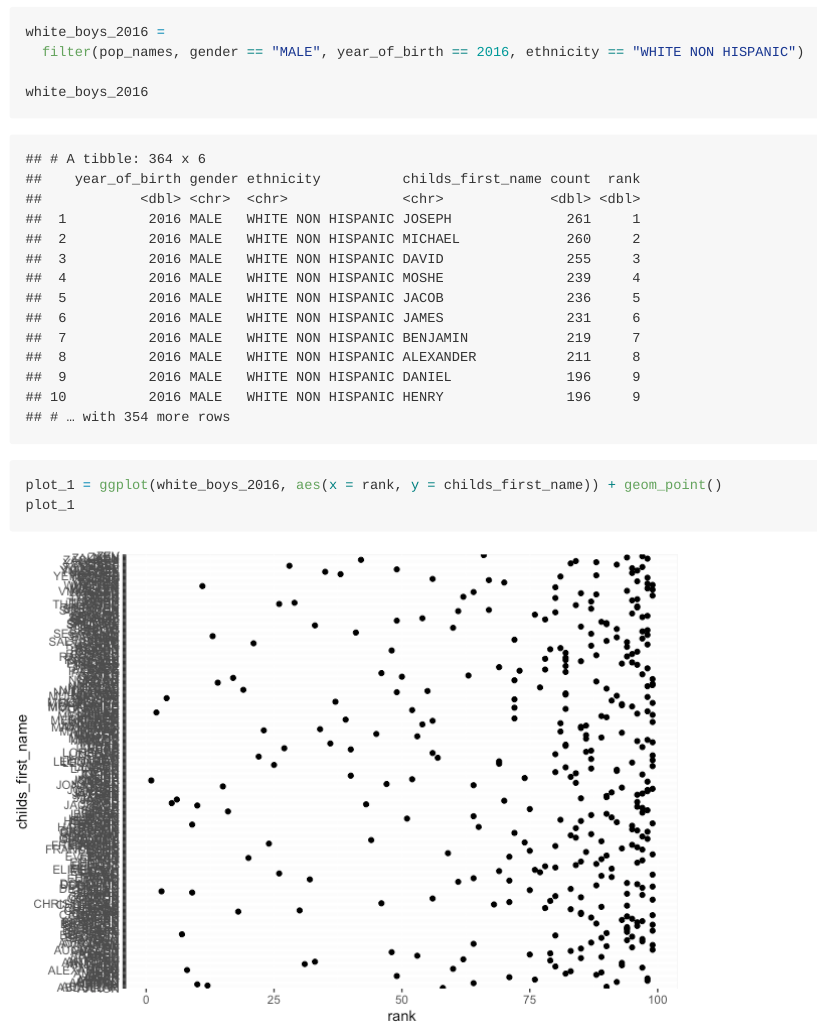
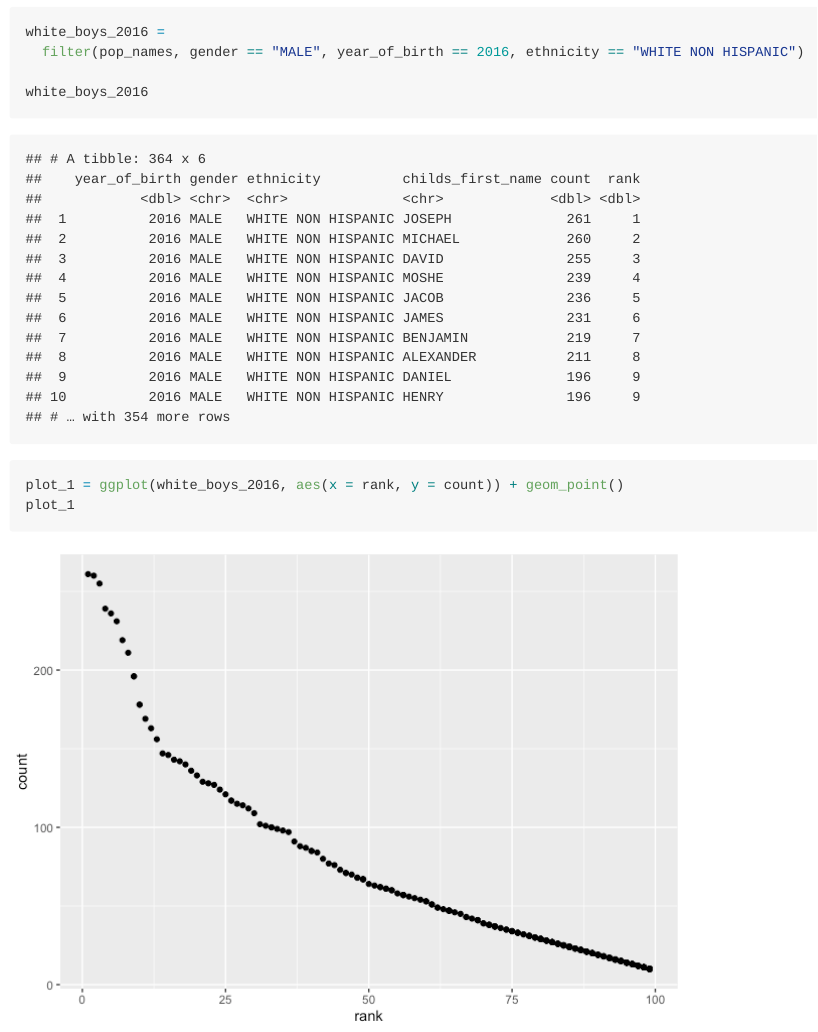
Before and after one commit to ativarovsky/p8105_hw2_at3343, an R Markdown document (p8105_hw2_at3343.Rmd): the page in a window 1100 px wide, from 8580 px down. The pictures show the output file p8105_hw2_at3343.md that the author committed with the source, drawn offline in the style of GitHub; long lines of code are wrapped.

Commit message:
added scatterplot for count vs rank

````diff
--- a/p8105_hw2_at3343.Rmd
+++ b/p8105_hw2_at3343.Rmd
@@ -205,6 +205,6 @@ white_boys_2016 =
 
 white_boys_2016
 
-plot_1 = ggplot(white_boys_2016, aes(x = rank, y = childs_first_name)) + geom_point()
+plot_1 = ggplot(white_boys_2016, aes(x = rank, y = count)) + geom_point()
 plot_1
 ```
````
Also changed, not shown: p8105_hw2_at3343.md, p8105_hw2_at3343_files/figure-gfm/unnamed-chunk-9-1.png.
